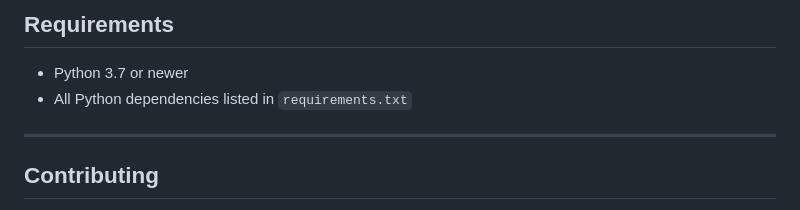
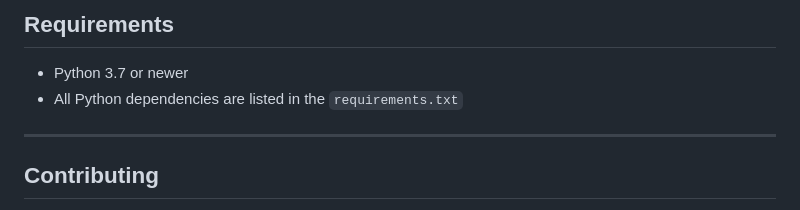
Before and after one commit to Monish21072004/Emotion-detection-web-, a Markdown page: README.md, the part around the change. Drawn GitHub-style.

Commit message:
Clarify wording in requirements section

```diff
--- a/README.md
+++ b/README.md
@@ -114,7 +114,7 @@ If you want to retrain or improve the model, you would need the original dataset
 ## Requirements
 
 * Python 3.7 or newer
-* All Python dependencies listed in `requirements.txt`
+* All Python dependencies are listed in the `requirements.txt`
 
 ---
 
```
